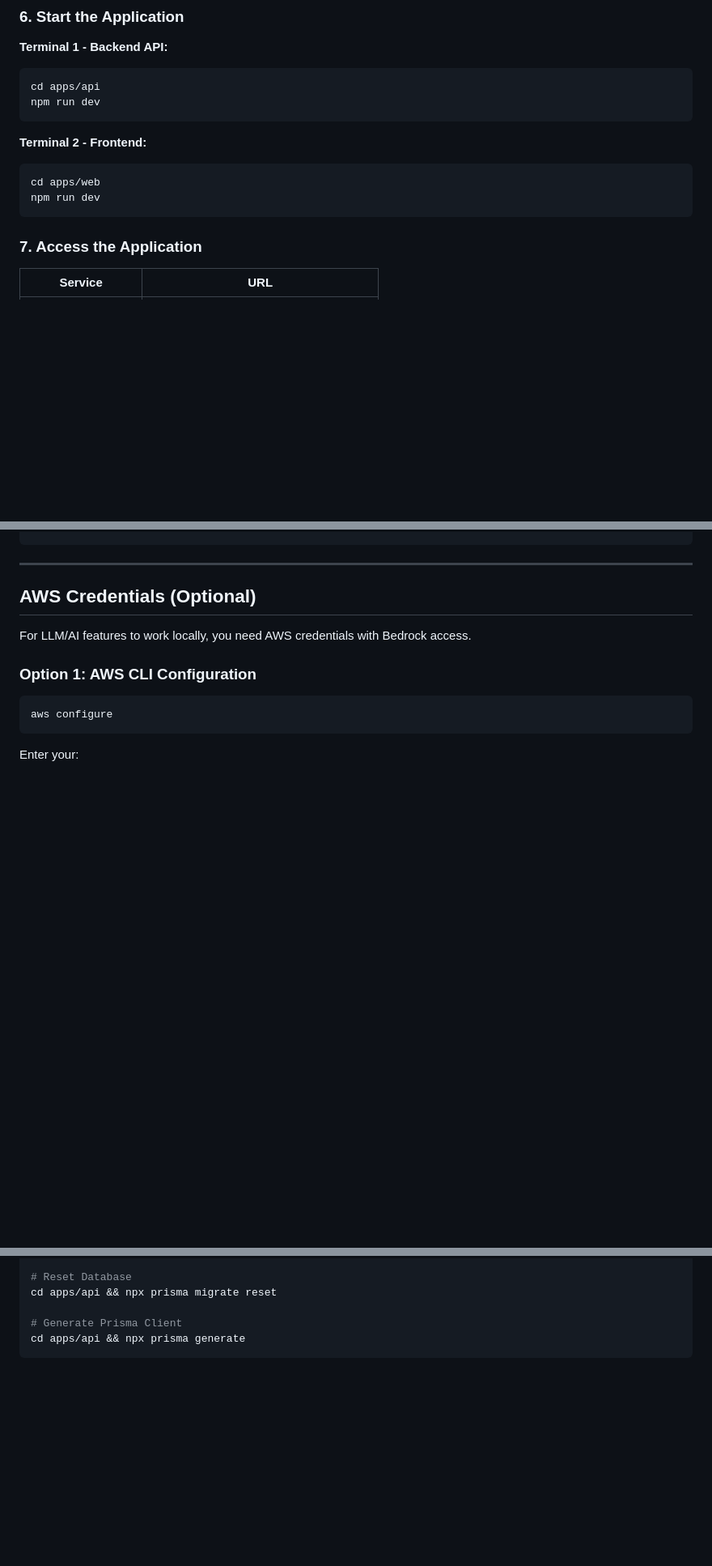
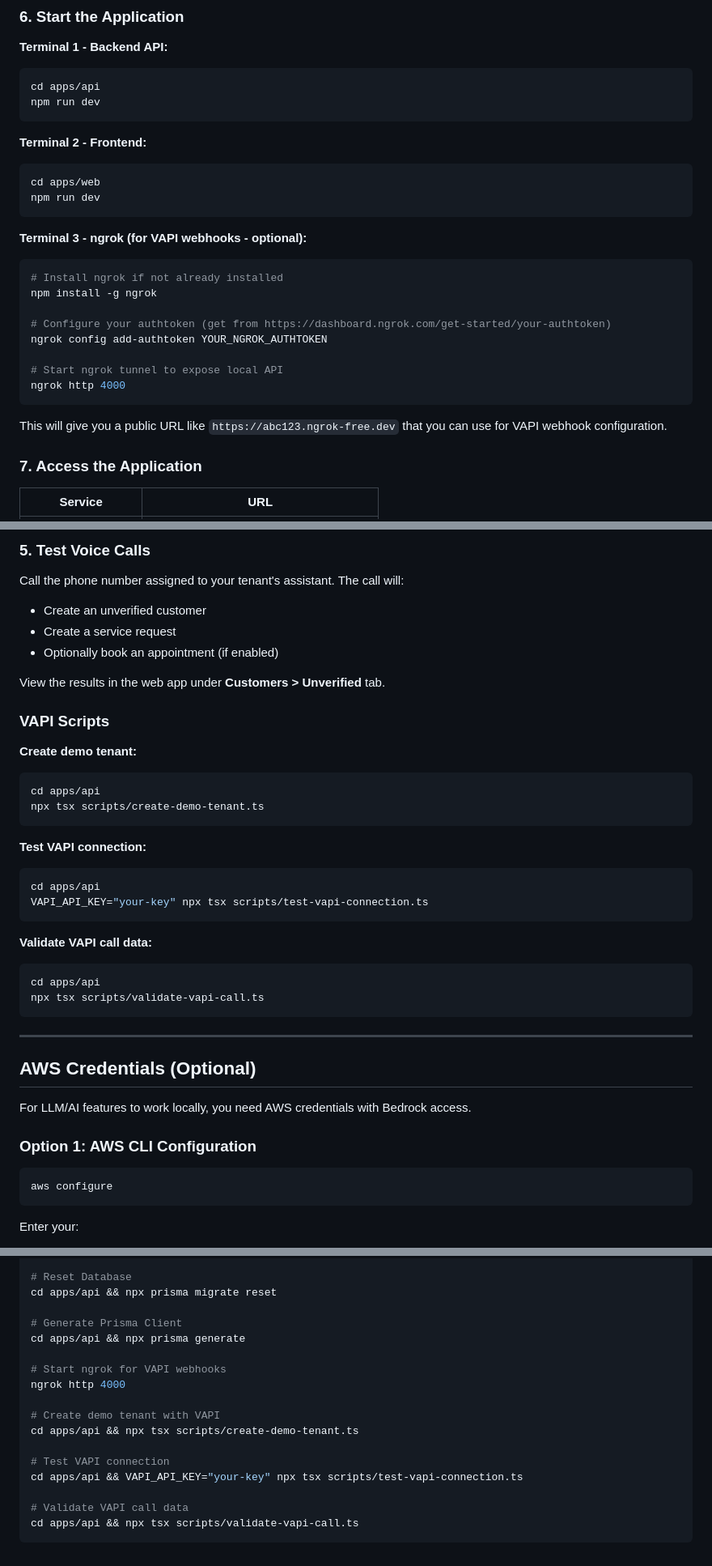
Before and after one commit to ashokata/Iworks, a Markdown page: docs/LOCAL_DEVELOPMENT_SETUP.md, 3 parts joined by grey strips. Shown at 81% size. GitHub-like rendering; blank space fills up the shorter version.

````diff
--- a/docs/LOCAL_DEVELOPMENT_SETUP.md
+++ b/docs/LOCAL_DEVELOPMENT_SETUP.md
@@ -116,6 +120,20 @@ npm run dev
 cd apps/web
 npm run dev
 ```
+
+**Terminal 3 - ngrok (for VAPI webhooks - optional):**
+```bash
+# Install ngrok if not already installed
+npm install -g ngrok
+
+# Configure your authtoken (get from https://dashboard.ngrok.com/get-started/your-authtoken)
+ngrok config add-authtoken YOUR_NGROK_AUTHTOKEN
+
+# Start ngrok tunnel to expose local API
+ngrok http 4000
+```
+
+This will give you a public URL like `https://abc123.ngrok-free.dev` that you can use for VAPI webhook configuration.
 
 ### 7. Access the Application
 
@@ -253,3 +358,30 @@ POST /llm-chat                 - AI chat with function calling
+### 5. Test Voice Calls
+
+Call the phone number assigned to your tenant's assistant. The call will:
+- Create an unverified customer
+- Create a service request
+- Optionally book an appointment (if enabled)
+
+View the results in the web app under **Customers > Unverified** tab.
+
+### VAPI Scripts
+
+**Create demo tenant:**
+```bash
+cd apps/api
+npx tsx scripts/create-demo-tenant.ts
+```
+
+**Test VAPI connection:**
+```bash
+cd apps/api
+VAPI_API_KEY="your-key" npx tsx scripts/test-vapi-connection.ts
+```
+
+**Validate VAPI call data:**
+```bash
+cd apps/api
+npx tsx scripts/validate-vapi-call.ts
 ```
 
 ---
@@ -455,4 +587,16 @@ cd apps/api && npx prisma migrate reset
 
 # Generate Prisma Client
 cd apps/api && npx prisma generate
+
+# Start ngrok for VAPI webhooks
+ngrok http 4000
+
+# Create demo tenant with VAPI
+cd apps/api && npx tsx scripts/create-demo-tenant.ts
+
+# Test VAPI connection
+cd apps/api && VAPI_API_KEY="your-key" npx tsx scripts/test-vapi-connection.ts
+
+# Validate VAPI call data
+cd apps/api && npx tsx scripts/validate-vapi-call.ts
 ```
````
Also changed, not shown: other parts of docs/LOCAL_DEVELOPMENT_SETUP.md (+91 -0 lines).
